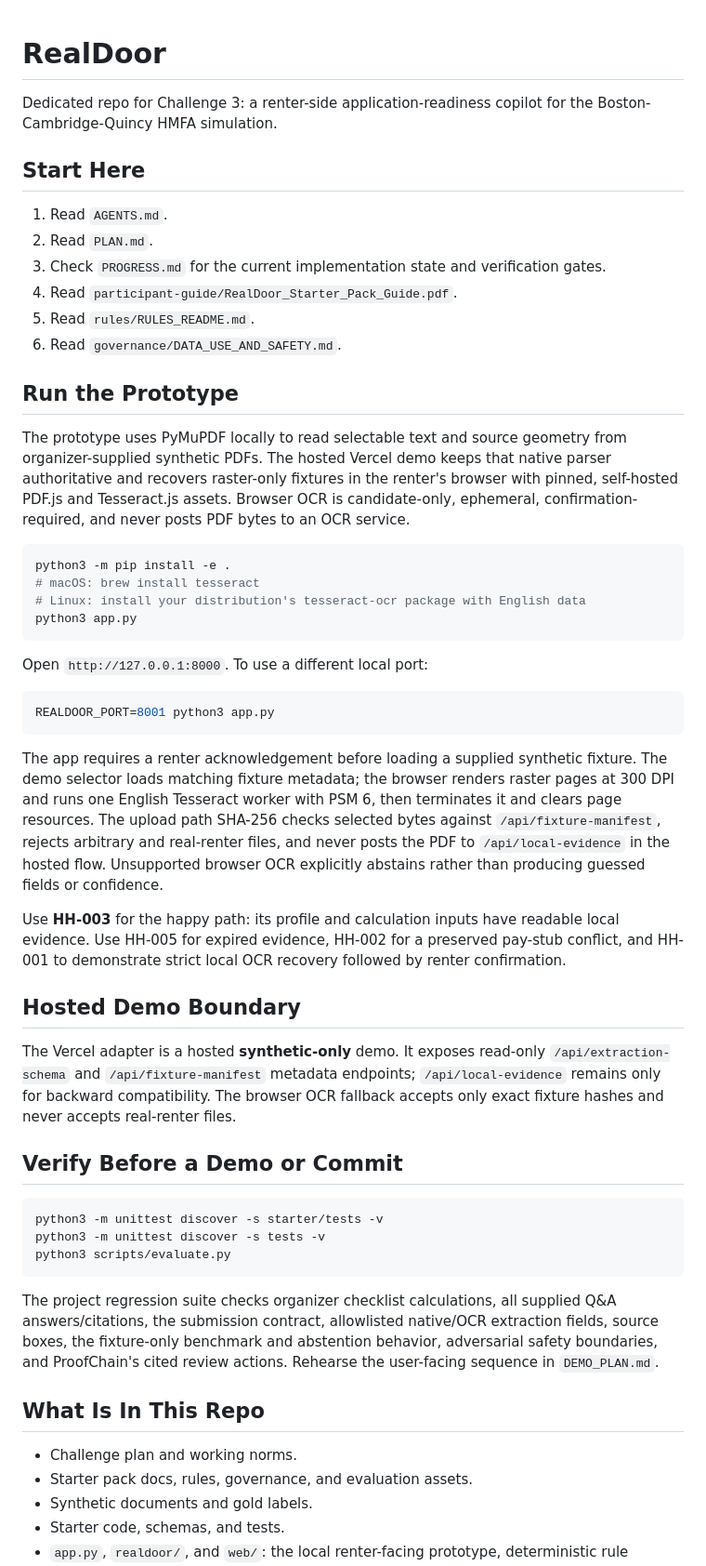
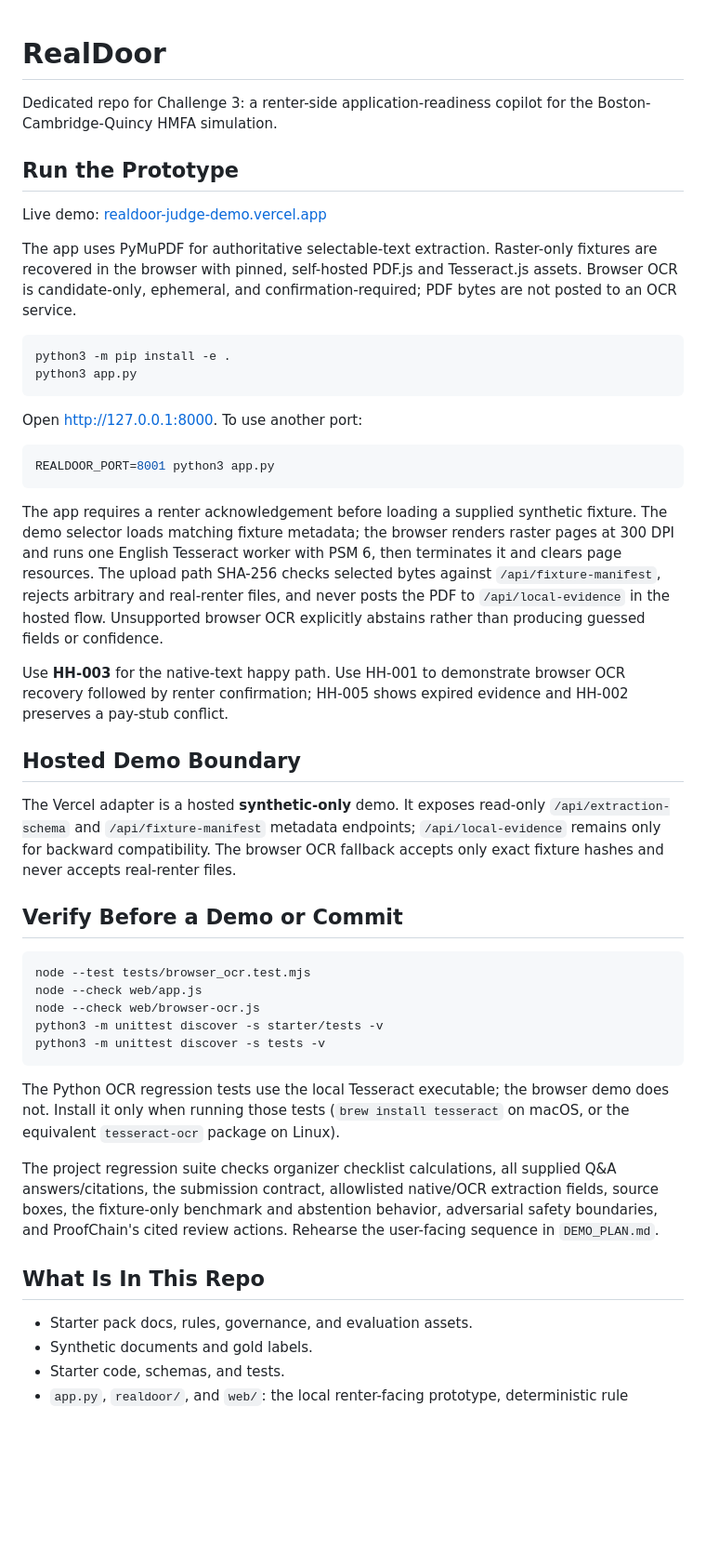
Before and after one commit to KayO-GH/RealDoor-HackNation-Project, a Markdown page: README.md, the part around one of its changes. Shown at 93% size. GitHub-like rendering; blank space fills up the shorter version.

Commit message:
Minor text edits

````diff
--- a/README.md
+++ b/README.md
@@ -2,26 +2,18 @@
 
 Dedicated repo for Challenge 3: a renter-side application-readiness copilot for the Boston-Cambridge-Quincy HMFA simulation.
 
-## Start Here
-1. Read `AGENTS.md`.
-2. Read `PLAN.md`.
-3. Check `PROGRESS.md` for the current implementation state and verification gates.
-4. Read `participant-guide/RealDoor_Starter_Pack_Guide.pdf`.
-5. Read `rules/RULES_README.md`.
-6. Read `governance/DATA_USE_AND_SAFETY.md`.
-
 ## Run the Prototype
 
-The prototype uses PyMuPDF locally to read selectable text and source geometry from organizer-supplied synthetic PDFs. The hosted Vercel demo keeps that native parser authoritative and recovers raster-only fixtures in the renter's browser with pinned, self-hosted PDF.js and Tesseract.js assets. Browser OCR is candidate-only, ephemeral, confirmation-required, and never posts PDF bytes to an OCR service.
+Live demo: [realdoor-judge-demo.vercel.app](https://realdoor-judge-demo.vercel.app/)
+
+The app uses PyMuPDF for authoritative selectable-text extraction. Raster-only fixtures are recovered in the browser with pinned, self-hosted PDF.js and Tesseract.js assets. Browser OCR is candidate-only, ephemeral, and confirmation-required; PDF bytes are not posted to an OCR service.
 
 ```bash
 python3 -m pip install -e .
-# macOS: brew install tesseract
-# Linux: install your distribution's tesseract-ocr package with English data
 python3 app.py
 ```
 
-Open `http://127.0.0.1:8000`. To use a different local port:
+Open [http://127.0.0.1:8000](http://127.0.0.1:8000). To use another port:
 
 ```bash
 REALDOOR_PORT=8001 python3 app.py
@@ -29,7 +21,7 @@ REALDOOR_PORT=8001 python3 app.py
 
 The app requires a renter acknowledgement before loading a supplied synthetic fixture. The demo selector loads matching fixture metadata; the browser renders raster pages at 300 DPI and runs one English Tesseract worker with PSM 6, then terminates it and clears page resources. The upload path SHA-256 checks selected bytes against `/api/fixture-manifest`, rejects arbitrary and real-renter files, and never posts the PDF to `/api/local-evidence` in the hosted flow. Unsupported browser OCR explicitly abstains rather than producing guessed fields or confidence.
 
-Use **HH-003** for the happy path: its profile and calculation inputs have readable local evidence. Use HH-005 for expired evidence, HH-002 for a preserved pay-stub conflict, and HH-001 to demonstrate strict local OCR recovery followed by renter confirmation.
+Use **HH-003** for the native-text happy path. Use HH-001 to demonstrate browser OCR recovery followed by renter confirmation; HH-005 shows expired evidence and HH-002 preserves a pay-stub conflict.
 
 ## Hosted Demo Boundary
 
@@ -38,15 +30,18 @@ The Vercel adapter is a hosted **synthetic-only** demo. It exposes read-only `/a
 ## Verify Before a Demo or Commit
 
 ```bash
+node --test tests/browser_ocr.test.mjs
+node --check web/app.js
+node --check web/browser-ocr.js
 python3 -m unittest discover -s starter/tests -v
 python3 -m unittest discover -s tests -v
-python3 scripts/evaluate.py
 ```
+
+The Python OCR regression tests use the local Tesseract executable; the browser demo does not. Install it only when running those tests (`brew install tesseract` on macOS, or the equivalent `tesseract-ocr` package on Linux).
 
 The project regression suite checks organizer checklist calculations, all supplied Q&A answers/citations, the submission contract, allowlisted native/OCR extraction fields, source boxes, the fixture-only benchmark and abstention behavior, adversarial safety boundaries, and ProofChain's cited review actions. Rehearse the user-facing sequence in `DEMO_PLAN.md`.
 
 ## What Is In This Repo
-- Challenge plan and working norms.
 - Starter pack docs, rules, governance, and evaluation assets.
 - Synthetic documents and gold labels.
 - Starter code, schemas, and tests.
````
Also changed, not shown: other parts of README.md (+1 -1 lines).
